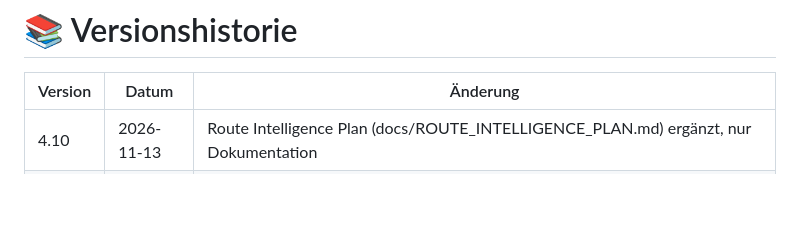
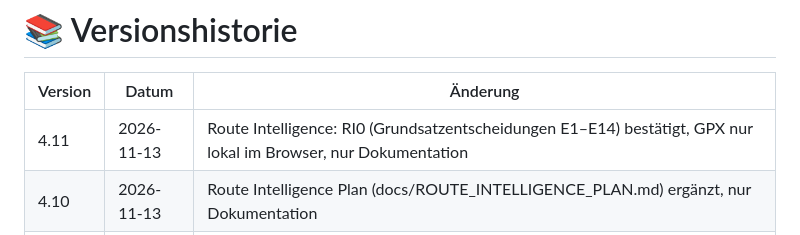
Before and after one commit to purple-lettuce/Bergbedingungen, a Markdown page: docs/ROADMAP.md, the part around the change. Rendered like a GitHub page; blank space fills up the shorter version.

```diff
--- a/docs/ROADMAP.md
+++ b/docs/ROADMAP.md
@@ -379,6 +379,7 @@ Technische Grundlage aller aktuellen und künftigen Lawinenquellen. Details: [AV
 
 | Version | Datum | Änderung |
 |---------|-------|----------|
+| 4.11 | 2026-11-13 | Route Intelligence: RI0 (Grundsatzentscheidungen E1–E14) bestätigt, GPX nur lokal im Browser, nur Dokumentation |
 | 4.10 | 2026-11-13 | Route Intelligence Plan (docs/ROUTE_INTELLIGENCE_PLAN.md) ergänzt, nur Dokumentation |
 | 4.9 | 2026-11-13 | Landing Experience: LP1b (Hero Visual & Landing-Hintergrund) umgesetzt |
 | 4.8 | 2026-11-04 | Landing Experience: LP8 (SEO & Sharing) umgesetzt |
```
Also changed, not shown: docs/ROUTE_INTELLIGENCE_PLAN.md (+52 -21 lines).
